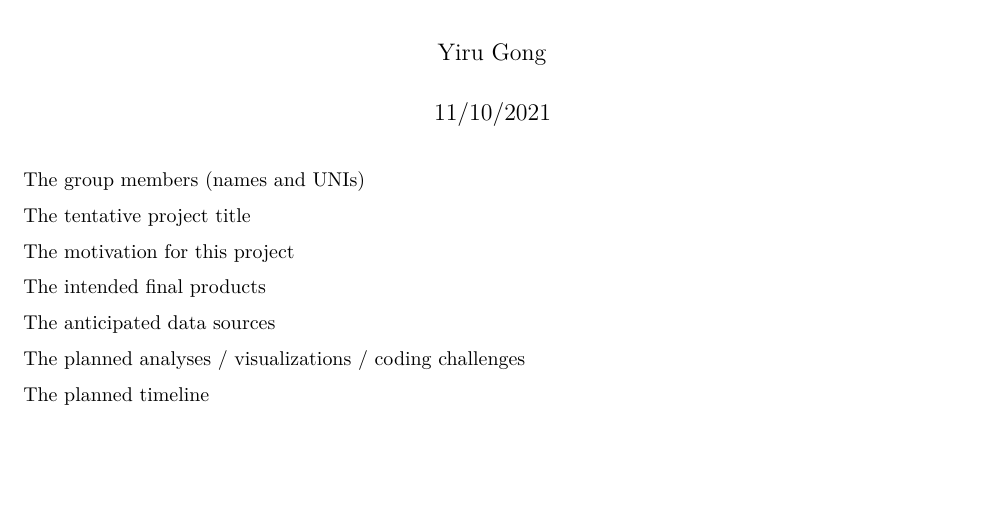
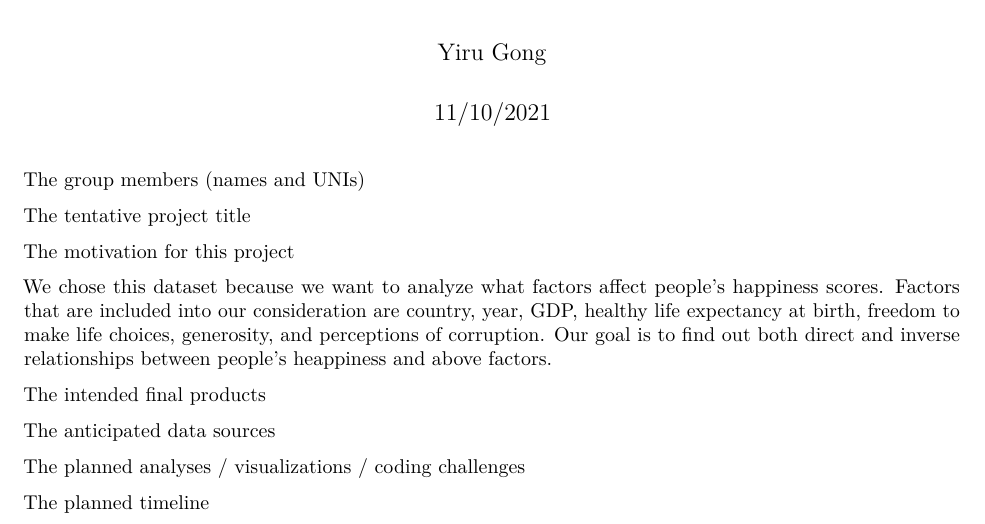
Before and after one commit to YiruGONG/World_Happyness_Report, an R Markdown document (world_happyness_report.Rmd): part of the page, cut so that both start at the same text, the shorter picture padded with empty space. Rendered offline with R 4.5, knitr and Pandoc, then LaTeX, with nearby package versions.

Commit message:
Jiaqi Chen's first commit

```diff
--- a/world_happyness_report.Rmd
+++ b/world_happyness_report.Rmd
@@ -15,6 +15,8 @@ The tentative project title
 
 The motivation for this project
 
+We chose this dataset because we want to analyze what factors affect people's happiness scores. Factors that are included into our consideration are country, year, GDP, healthy life expectancy at birth, freedom to make life choices, generosity, and perceptions of corruption. Our goal is to find out both direct and inverse relationships between people's heappiness and above factors.
+
 The intended final products
 
 The anticipated data sources
```
